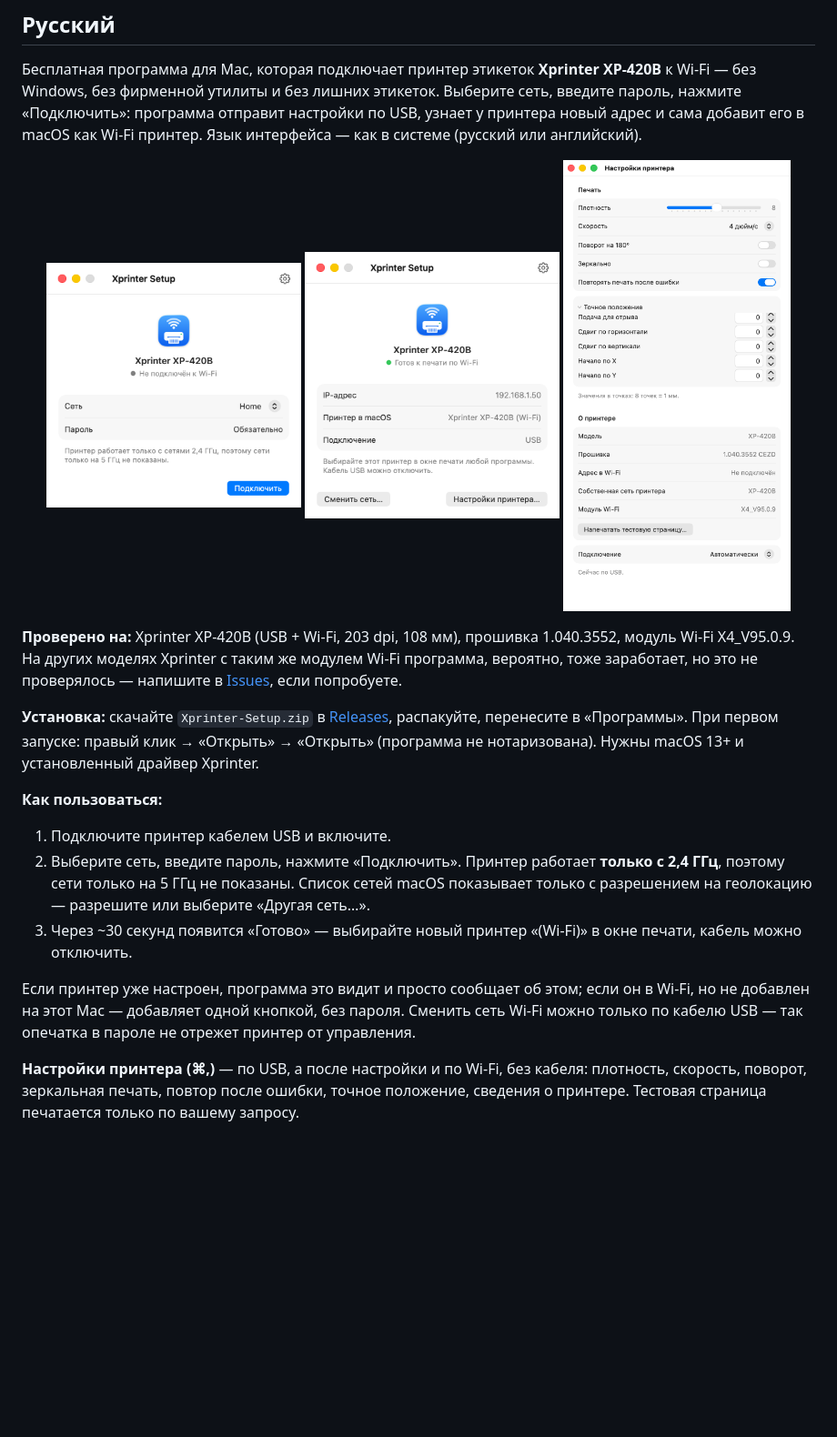
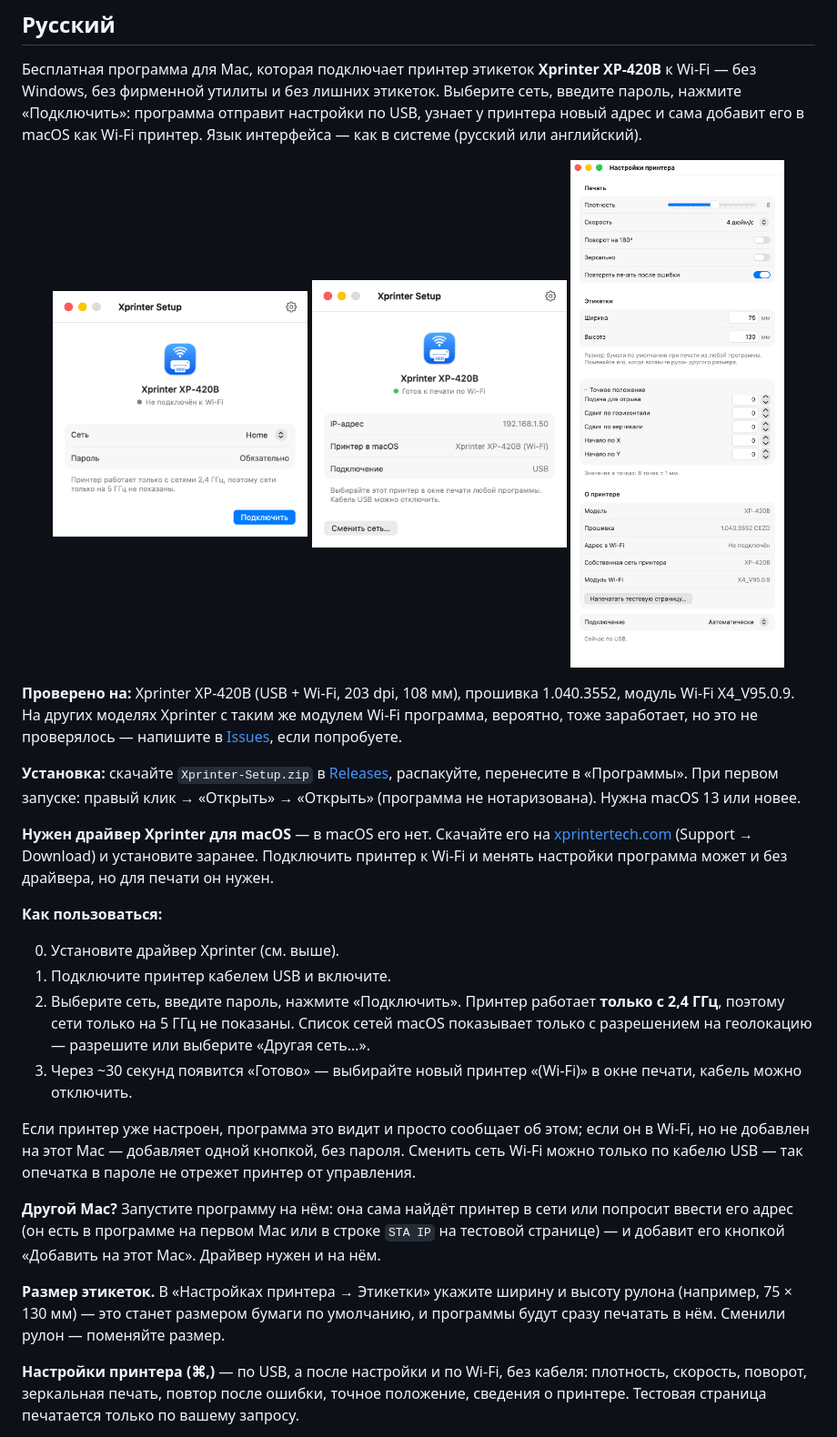
Before and after one commit to docsly-org/xprinter-wifi-mac, a Markdown page: README.md, the part around one of its changes. Shown at 91% size. Rendered like a GitHub page; pictures changed too: Screenshots/done-ru.png, Screenshots/settings-ru.png; blank space fills up the shorter version.

Commit message:
Default label size for macOS printers; driver download link; README: driver, another Mac, label size

```diff
--- a/README.md
+++ b/README.md
@@ -98,16 +105,23 @@ This is a free, unofficial project, not affiliated with Xprinter. It is provided
 
 **Проверено на:** Xprinter XP-420B (USB + Wi‑Fi, 203 dpi, 108 мм), прошивка 1.040.3552, модуль Wi‑Fi X4_V95.0.9. На других моделях Xprinter с таким же модулем Wi‑Fi программа, вероятно, тоже заработает, но это не проверялось — напишите в [Issues](../../issues), если попробуете.
 
-**Установка:** скачайте `Xprinter-Setup.zip` в [Releases](../../releases), распакуйте, перенесите в «Программы». При первом запуске: правый клик → «Открыть» → «Открыть» (программа не нотаризована). Нужны macOS 13+ и установленный драйвер Xprinter.
+**Установка:** скачайте `Xprinter-Setup.zip` в [Releases](../../releases), распакуйте, перенесите в «Программы». При первом запуске: правый клик → «Открыть» → «Открыть» (программа не нотаризована). Нужна macOS 13 или новее.
+
+**Нужен драйвер Xprinter для macOS** — в macOS его нет. Скачайте его на [xprintertech.com](https://www.xprintertech.com/) (Support → Download) и установите заранее. Подключить принтер к Wi‑Fi и менять настройки программа может и без драйвера, но для печати он нужен.
 
 **Как пользоваться:**
 
+0. Установите драйвер Xprinter (см. выше).
 1. Подключите принтер кабелем USB и включите.
 2. Выберите сеть, введите пароль, нажмите «Подключить». Принтер работает **только с 2,4 ГГц**, поэтому сети только на 5 ГГц не показаны. Список сетей macOS показывает только с разрешением на геолокацию — разрешите или выберите «Другая сеть…».
 3. Через ~30 секунд появится «Готово» — выбирайте новый принтер «(Wi-Fi)» в окне печати, кабель можно отключить.
 
 Если принтер уже настроен, программа это видит и просто сообщает об этом; если он в Wi‑Fi, но не добавлен на этот Mac — добавляет одной кнопкой, без пароля. Сменить сеть Wi‑Fi можно только по кабелю USB — так опечатка в пароле не отрежет принтер от управления.
 
+**Другой Mac?** Запустите программу на нём: она сама найдёт принтер в сети или попросит ввести его адрес (он есть в программе на первом Mac или в строке `STA IP` на тестовой странице) — и добавит его кнопкой «Добавить на этот Mac». Драйвер нужен и на нём.
+
+**Размер этикеток.** В «Настройках принтера → Этикетки» укажите ширину и высоту рулона (например, 75 × 130 мм) — это станет размером бумаги по умолчанию, и программы будут сразу печатать в нём. Сменили рулон — поменяйте размер.
+
 **Настройки принтера (⌘,)** — по USB, а после настройки и по Wi‑Fi, без кабеля: плотность, скорость, поворот, зеркальная печать, повтор после ошибки, точное положение, сведения о принтере. Тестовая страница печатается только по вашему запросу.
 
 **Типичные проблемы, которые решает программа:** XP-420B не подключается к Wi‑Fi, видна только сеть `XP-420B` (пароль `12345678`); не открывается `10.10.100.1`; на тестовой странице `STA IP: 0.0.0.0`; утилита Xprinter Diagnostic Tool работает только на Windows; приложение Print Label не находит принтер; как настроить Wi‑Fi принтера этикеток Xprinter на MacBook.
```
Also changed, not shown: other parts of README.md (+8 -1 lines), 7 other files.
